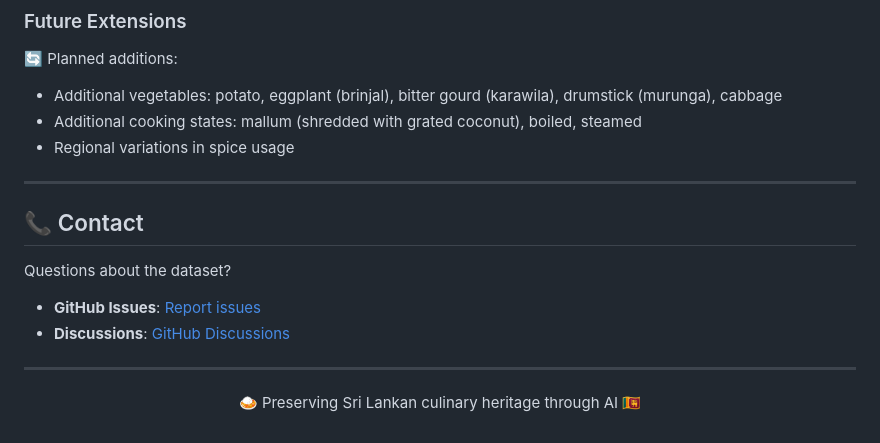
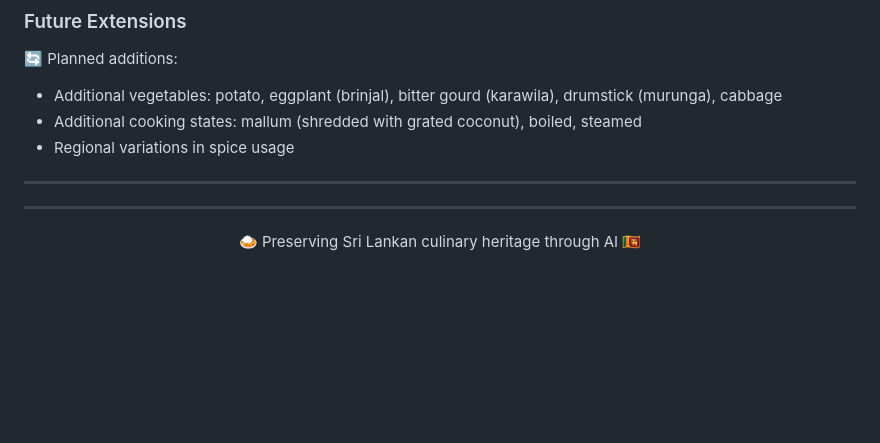
Before and after one commit to hashiniRanasinghe/sri-lankan-food-recognition, a Markdown page: dataset/README.md, the part around the change. GitHub-like rendering; blank space fills up the shorter version.

```diff
--- a/dataset/README.md
+++ b/dataset/README.md
@@ -149,11 +149,6 @@ Want to contribute to the dataset? Here's how:
 
 ---
 
-## 📞 Contact
-
-Questions about the dataset?
-- **GitHub Issues**: [Report issues](https://github.com/yourusername/sri-lankan-food-recognition/issues)
-- **Discussions**: [GitHub Discussions](https://github.com/yourusername/sri-lankan-food-recognition/discussions)
 
 ---
 
```
